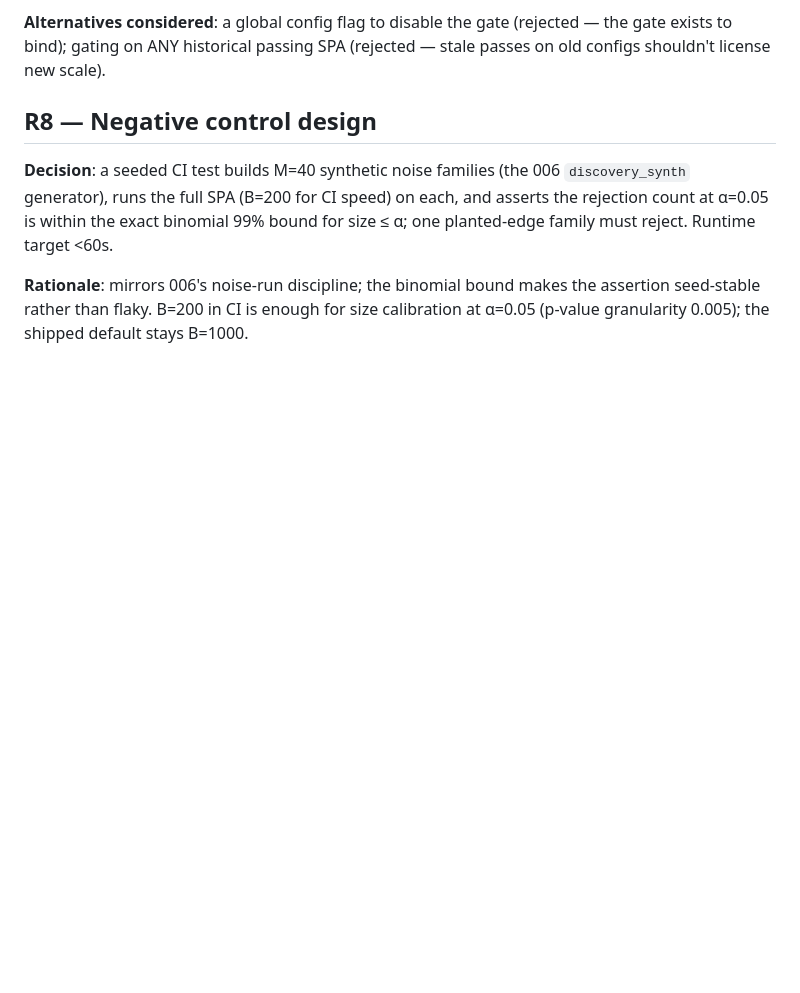
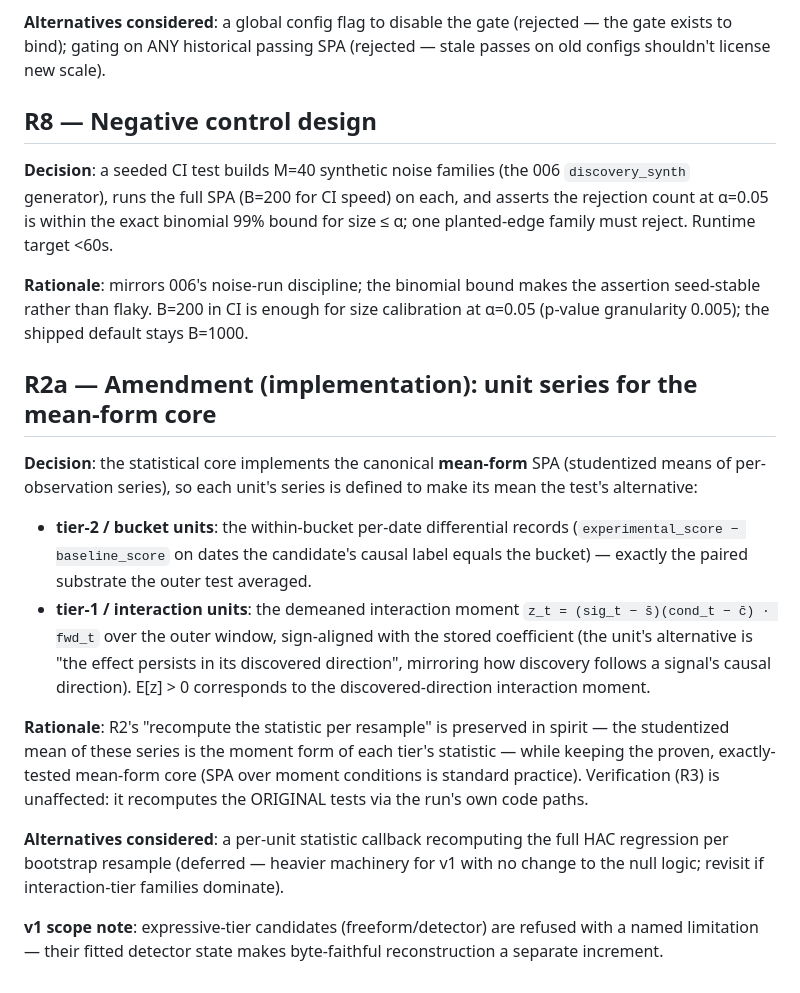
Before and after one commit to simonibsen/gefion, a Markdown page: specs/010-spa-reverdict/research.md, the part around the change. Drawn GitHub-style; blank space fills up the shorter version.

Commit message:
docs(010): research amendment R2a — unit series for mean-form SPA
Records the implementation decision: bucket units use the within-
bucket differential records (the paired test's own substrate);
interaction units use the demeaned interaction moment sign-aligned
with the stored coefficient. Verification still recomputes the
ORIGINAL tests via the run's code paths. Expressive-tier candidates
refuse with a named v1 limitation.

Co-Authored-By: Claude Fable 5 <noreply@anthropic.com>

```diff
--- a/specs/010-spa-reverdict/research.md
+++ b/specs/010-spa-reverdict/research.md
@@ -147,3 +147,34 @@ bound for size ≤ α; one planted-edge family must reject. Runtime target <60s.
 the assertion seed-stable rather than flaky. B=200 in CI is enough for size
 calibration at α=0.05 (p-value granularity 0.005); the shipped default stays
 B=1000.
+
+## R2a — Amendment (implementation): unit series for the mean-form core
+
+**Decision**: the statistical core implements the canonical **mean-form** SPA
+(studentized means of per-observation series), so each unit's series is defined
+to make its mean the test's alternative:
+
+- **tier-2 / bucket units**: the within-bucket per-date differential records
+  (`experimental_score − baseline_score` on dates the candidate's causal label
+  equals the bucket) — exactly the paired substrate the outer test averaged.
+- **tier-1 / interaction units**: the demeaned interaction moment
+  `z_t = (sig_t − s̄)(cond_t − c̄) · fwd_t` over the outer window, sign-aligned
+  with the stored coefficient (the unit's alternative is "the effect persists
+  in its discovered direction", mirroring how discovery follows a signal's
+  causal direction). E[z] > 0 corresponds to the discovered-direction
+  interaction moment.
+
+**Rationale**: R2's "recompute the statistic per resample" is preserved in
+spirit — the studentized mean of these series is the moment form of each
+tier's statistic — while keeping the proven, exactly-tested mean-form core
+(SPA over moment conditions is standard practice). Verification (R3) is
+unaffected: it recomputes the ORIGINAL tests via the run's own code paths.
+
+**Alternatives considered**: a per-unit statistic callback recomputing the full
+HAC regression per bootstrap resample (deferred — heavier machinery for v1
+with no change to the null logic; revisit if interaction-tier families
+dominate).
+
+**v1 scope note**: expressive-tier candidates (freeform/detector) are refused
+with a named limitation — their fitted detector state makes byte-faithful
+reconstruction a separate increment.
```
